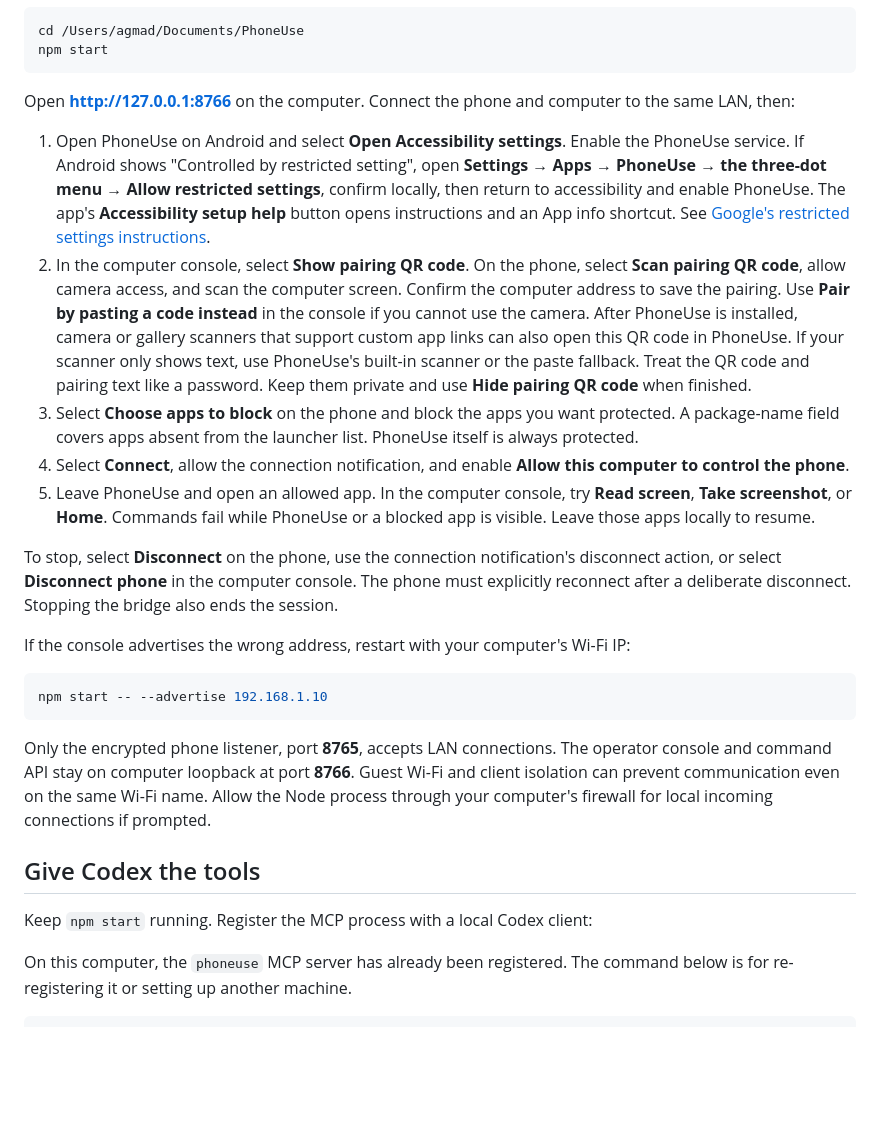
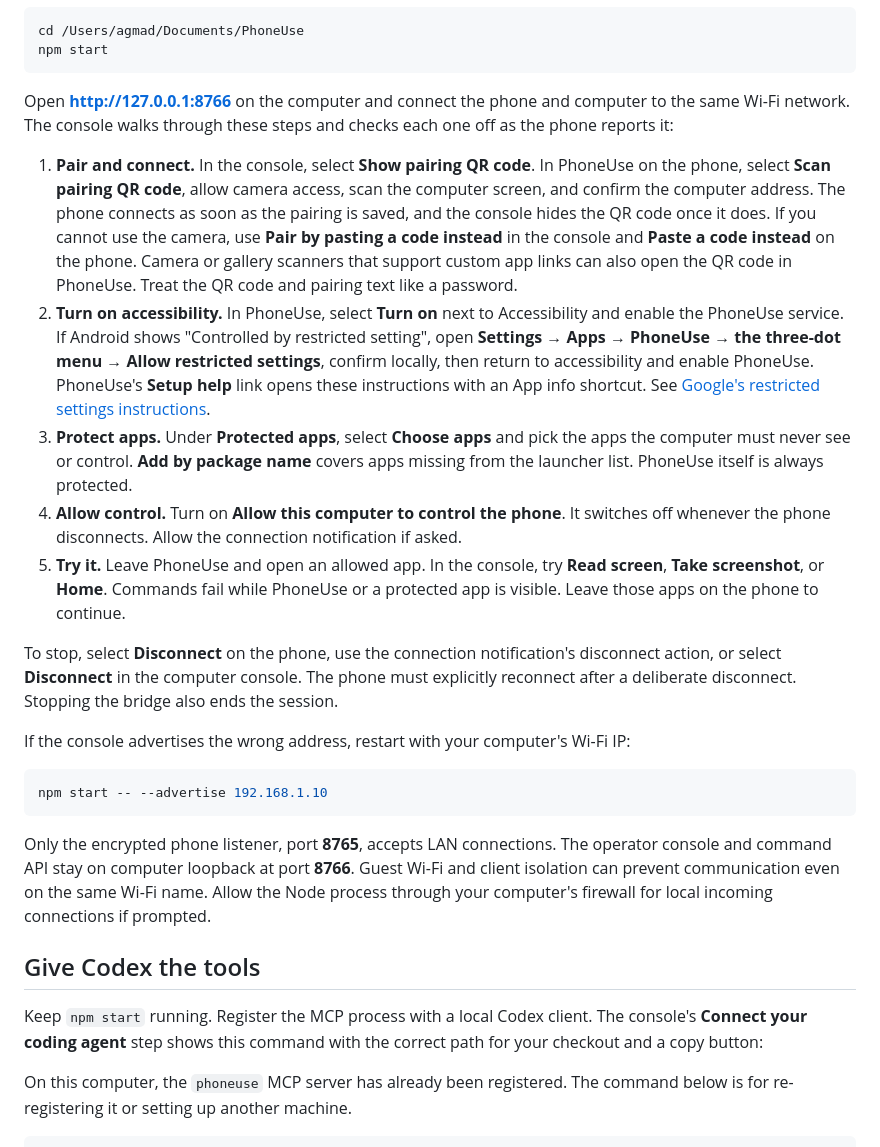
Before and after one commit to agmada-asa/PhoneUse, a Markdown page: README.md, the part around the change. GitHub-like rendering; blank space fills up the shorter version.

Commit message:
docs: describe the guided setup in console and companion
Co-Authored-By: Claude Opus 5.5 (1M context) <noreply@anthropic.com>

````diff
--- a/README.md
+++ b/README.md
@@ -22,15 +22,15 @@ cd /Users/agmad/Documents/PhoneUse
 npm start
 ```
 
-Open **http://127.0.0.1:8766** on the computer. Connect the phone and computer to the same LAN, then:
+Open **http://127.0.0.1:8766** on the computer and connect the phone and computer to the same Wi-Fi network. The console walks through these steps and checks each one off as the phone reports it:
 
-1. Open PhoneUse on Android and select **Open Accessibility settings**. Enable the PhoneUse service. If Android shows "Controlled by restricted setting", open **Settings → Apps → PhoneUse → the three-dot menu → Allow restricted settings**, confirm locally, then return to accessibility and enable PhoneUse. The app's **Accessibility setup help** button opens instructions and an App info shortcut. See [Google's restricted settings instructions](https://support.google.com/android/answer/12623953?hl=en).
-2. In the computer console, select **Show pairing QR code**. On the phone, select **Scan pairing QR code**, allow camera access, and scan the computer screen. Confirm the computer address to save the pairing. Use **Pair by pasting a code instead** in the console if you cannot use the camera. After PhoneUse is installed, camera or gallery scanners that support custom app links can also open this QR code in PhoneUse. If your scanner only shows text, use PhoneUse's built-in scanner or the paste fallback. Treat the QR code and pairing text like a password. Keep them private and use **Hide pairing QR code** when finished.
-3. Select **Choose apps to block** on the phone and block the apps you want protected. A package-name field covers apps absent from the launcher list. PhoneUse itself is always protected.
-4. Select **Connect**, allow the connection notification, and enable **Allow this computer to control the phone**.
-5. Leave PhoneUse and open an allowed app. In the computer console, try **Read screen**, **Take screenshot**, or **Home**. Commands fail while PhoneUse or a blocked app is visible. Leave those apps locally to resume.
+1. **Pair and connect.** In the console, select **Show pairing QR code**. In PhoneUse on the phone, select **Scan pairing QR code**, allow camera access, scan the computer screen, and confirm the computer address. The phone connects as soon as the pairing is saved, and the console hides the QR code once it does. If you cannot use the camera, use **Pair by pasting a code instead** in the console and **Paste a code instead** on the phone. Camera or gallery scanners that support custom app links can also open the QR code in PhoneUse. Treat the QR code and pairing text like a password.
+2. **Turn on accessibility.** In PhoneUse, select **Turn on** next to Accessibility and enable the PhoneUse service. If Android shows "Controlled by restricted setting", open **Settings → Apps → PhoneUse → the three-dot menu → Allow restricted settings**, confirm locally, then return to accessibility and enable PhoneUse. PhoneUse's **Setup help** link opens these instructions with an App info shortcut. See [Google's restricted settings instructions](https://support.google.com/android/answer/12623953?hl=en).
+3. **Protect apps.** Under **Protected apps**, select **Choose apps** and pick the apps the computer must never see or control. **Add by package name** covers apps missing from the launcher list. PhoneUse itself is always protected.
+4. **Allow control.** Turn on **Allow this computer to control the phone**. It switches off whenever the phone disconnects. Allow the connection notification if asked.
+5. **Try it.** Leave PhoneUse and open an allowed app. In the console, try **Read screen**, **Take screenshot**, or **Home**. Commands fail while PhoneUse or a protected app is visible. Leave those apps on the phone to continue.
 
-To stop, select **Disconnect** on the phone, use the connection notification's disconnect action, or select **Disconnect phone** in the computer console. The phone must explicitly reconnect after a deliberate disconnect. Stopping the bridge also ends the session.
+To stop, select **Disconnect** on the phone, use the connection notification's disconnect action, or select **Disconnect** in the computer console. The phone must explicitly reconnect after a deliberate disconnect. Stopping the bridge also ends the session.
 
 If the console advertises the wrong address, restart with your computer's Wi-Fi IP:
 
@@ -42,7 +42,7 @@ Only the encrypted phone listener, port **8765**, accepts LAN connections. The o
 
 ## Give Codex the tools
 
-Keep `npm start` running. Register the MCP process with a local Codex client:
+Keep `npm start` running. Register the MCP process with a local Codex client. The console's **Connect your coding agent** step shows this command with the correct path for your checkout and a copy button:
 
 On this computer, the `phoneuse` MCP server has already been registered. The command below is for re-registering it or setting up another machine.
 
````
Also changed, not shown: docs/TESTING.md (+2 -2 lines).
